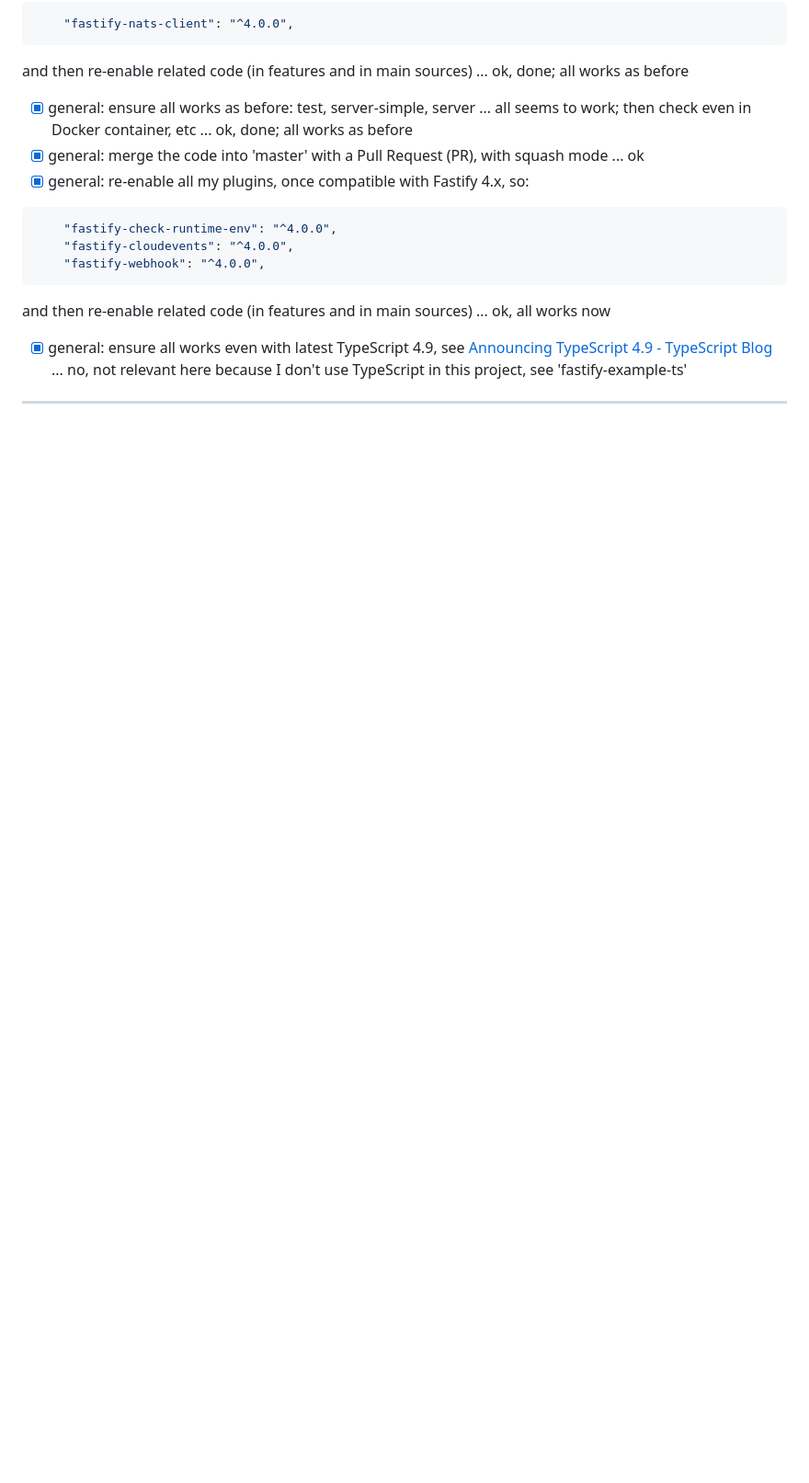
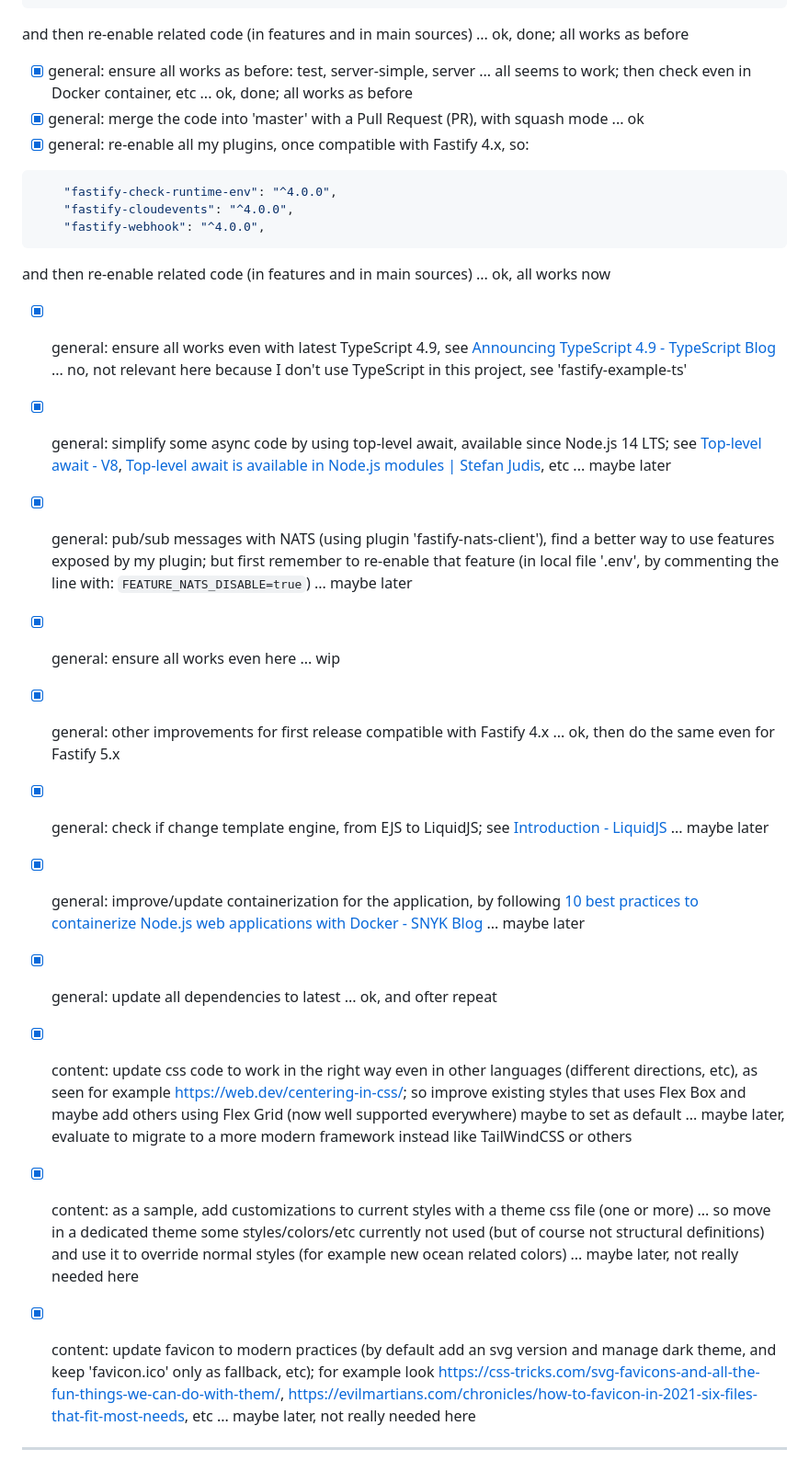
Before and after one commit to smartiniOnGitHub/fastify-example, a Markdown page: docs/TODO.md, the part around one of its changes. Shown at 92% size. GitHub-like rendering; blank space fills up the shorter version.

```diff
--- a/docs/TODO.md
+++ b/docs/TODO.md
@@ -490,4 +478,15 @@ and then re-enable related code (in features and in main sources) ... ok, all wo
 
 * [x] general: ensure all works even with latest TypeScript 4.9, see [Announcing TypeScript 4.9 - TypeScript Blog](https://devblogs.microsoft.com/typescript/announcing-typescript-4-9/) ... no, not relevant here because I don't use TypeScript in this project, see 'fastify-example-ts'
 
+* [x] general: simplify some async code by using top-level await, available since Node.js 14 LTS; see [Top-level await - V8](https://v8.dev/features/top-level-await), [Top-level await is available in Node.js modules | Stefan Judis](https://www.stefanjudis.com/today-i-learned/top-level-await-is-available-in-node-js-modules/), etc ... maybe later
+* [x] general: pub/sub messages with NATS (using plugin 'fastify-nats-client'), find a better way to use features exposed by my plugin; but first remember to re-enable that feature (in local file '.env', by commenting the line with: `FEATURE_NATS_DISABLE=true`) ... maybe later
+* [x] general: ensure all works even here ... wip
+* [x] general: other improvements for first release compatible with Fastify 4.x ... ok, then do the same even for Fastify 5.x
+* [x] general: check if change template engine, from EJS to LiquidJS; see [Introduction - LiquidJS](https://liquidjs.com/tutorials/intro-to-liquid.html) ... maybe later
+* [x] general: improve/update containerization for the application, by following [10 best practices to containerize Node.js web applications with Docker - SNYK Blog](https://snyk.io/blog/10-best-practices-to-containerize-nodejs-web-applications-with-docker/) ... maybe later
+* [x] general: update all dependencies to latest ... ok, and ofter repeat
+* [x] content: update css code to work in the right way even in other languages (different directions, etc), as seen for example <https://web.dev/centering-in-css/>; so improve existing styles that uses Flex Box and maybe add others using Flex Grid (now well supported everywhere) maybe to set as default ... maybe later, evaluate to migrate to a more modern framework instead like TailWindCSS or others
+* [x] content: as a sample, add customizations to current styles with a theme css file (one or more) ... so move in a dedicated theme some styles/colors/etc currently not used (but of course not structural definitions) and use it to override normal styles (for example new ocean related colors) ... maybe later, not really needed here
+* [x] content: update favicon to modern practices (by default add an svg version and manage dark theme, and keep 'favicon.ico' only as fallback, etc); for example look <https://css-tricks.com/svg-favicons-and-all-the-fun-things-we-can-do-with-them/>, <https://evilmartians.com/chronicles/how-to-favicon-in-2021-six-files-that-fit-most-needs>, etc ... maybe later, not really needed here
+
 ---------------
```
Also changed, not shown: other parts of docs/TODO.md (+6 -18 lines).
